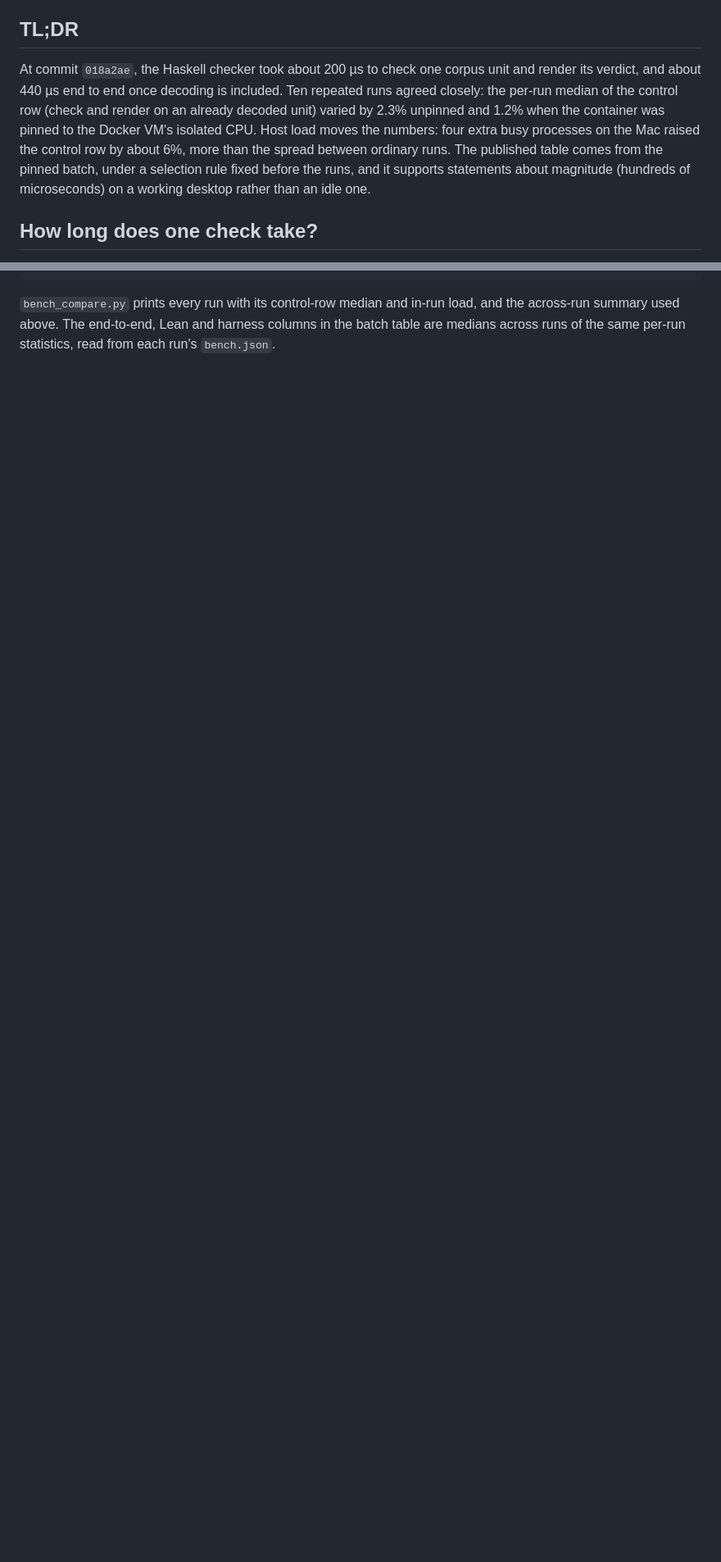
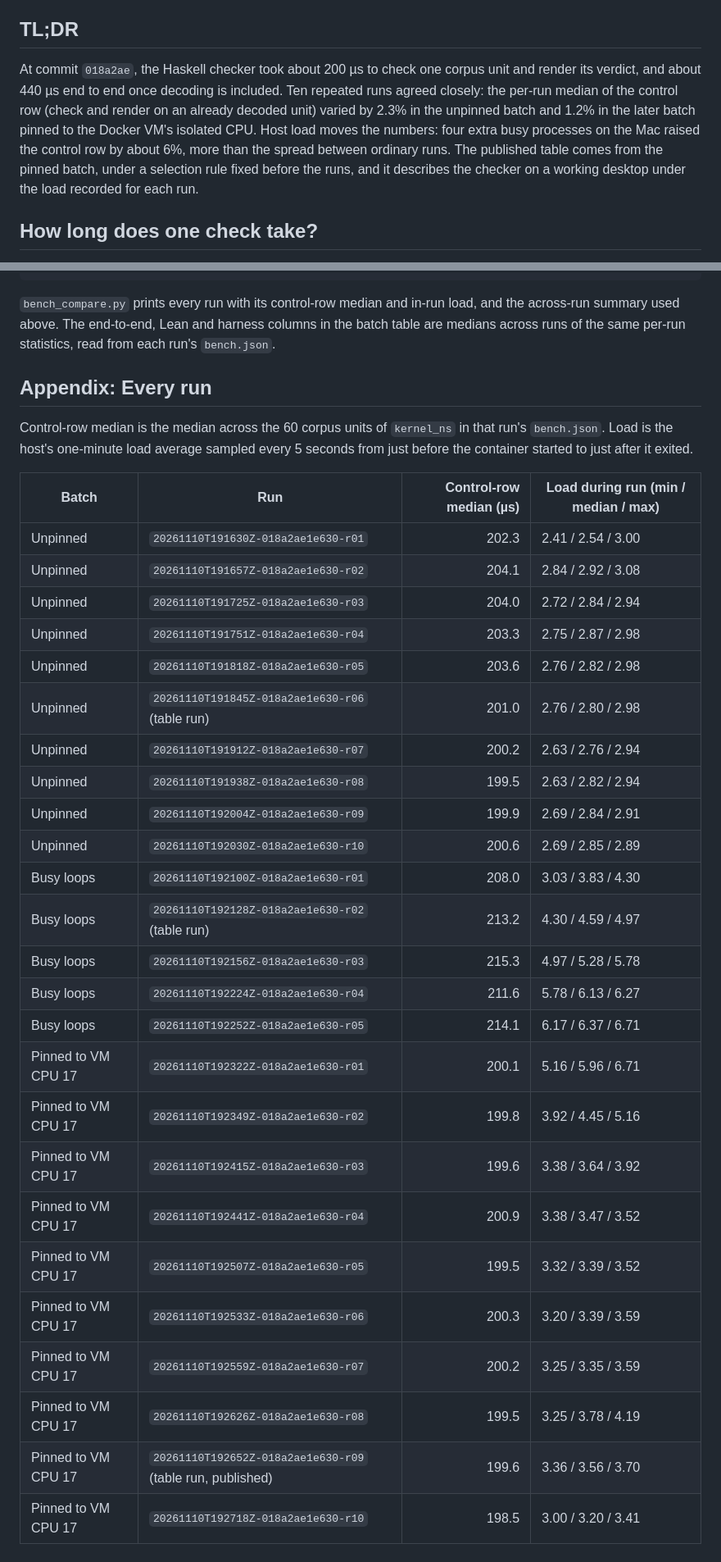
Before and after one commit to ARA-Labs/Lara, a Markdown page: docs/checker-timing.md, 2 parts joined by grey strips. Shown at 82% size. Drawn GitHub-style; blank space fills up the shorter version.

Commit message:
docs(bench): list every timing run and stop attributing the spread to pinning
Copies all 25 runs with their in-run load into the report, since the run directories are gitignored, and states that the sequential batch order confounds pinning with time order and lingering busy-loop load. Drops the unmeasured idle-machine estimate.

````diff
--- a/docs/checker-timing.md
+++ b/docs/checker-timing.md
@@ -4,7 +4,7 @@
 
 ## TL;DR
 
-At commit `018a2ae`, the Haskell checker took about 200 µs to check one corpus unit and render its verdict, and about 440 µs end to end once decoding is included. Ten repeated runs agreed closely: the per-run median of the control row (check and render on an already decoded unit) varied by 2.3% unpinned and 1.2% when the container was pinned to the Docker VM's isolated CPU. Host load moves the numbers: four extra busy processes on the Mac raised the control row by about 6%, more than the spread between ordinary runs. The published table comes from the pinned batch, under a selection rule fixed before the runs, and it supports statements about magnitude (hundreds of microseconds) on a working desktop rather than an idle one.
+At commit `018a2ae`, the Haskell checker took about 200 µs to check one corpus unit and render its verdict, and about 440 µs end to end once decoding is included. Ten repeated runs agreed closely: the per-run median of the control row (check and render on an already decoded unit) varied by 2.3% in the unpinned batch and 1.2% in the later batch pinned to the Docker VM's isolated CPU. Host load moves the numbers: four extra busy processes on the Mac raised the control row by about 6%, more than the spread between ordinary runs. The published table comes from the pinned batch, under a selection rule fixed before the runs, and it describes the checker on a working desktop under the load recorded for each run.
 
 ## How long does one check take?
 
@@ -92,3 +90,35 @@ python3 scripts/bench_compare.py --batch 20261110T192322Z
 ```
 
 `bench_compare.py` prints every run with its control-row median and in-run load, and the across-run summary used above. The end-to-end, Lean and harness columns in the batch table are medians across runs of the same per-run statistics, read from each run's `bench.json`.
+
+## Appendix: Every run
+
+Control-row median is the median across the 60 corpus units of `kernel_ns` in that run's `bench.json`. Load is the host's one-minute load average sampled every 5 seconds from just before the container started to just after it exited.
+
+| Batch | Run | Control-row median (µs) | Load during run (min / median / max) |
+| --- | --- | ---: | --- |
+| Unpinned | `20261110T191630Z-018a2ae1e630-r01` | 202.3 | 2.41 / 2.54 / 3.00 |
+| Unpinned | `20261110T191657Z-018a2ae1e630-r02` | 204.1 | 2.84 / 2.92 / 3.08 |
+| Unpinned | `20261110T191725Z-018a2ae1e630-r03` | 204.0 | 2.72 / 2.84 / 2.94 |
+| Unpinned | `20261110T191751Z-018a2ae1e630-r04` | 203.3 | 2.75 / 2.87 / 2.98 |
+| Unpinned | `20261110T191818Z-018a2ae1e630-r05` | 203.6 | 2.76 / 2.82 / 2.98 |
+| Unpinned | `20261110T191845Z-018a2ae1e630-r06` (table run) | 201.0 | 2.76 / 2.80 / 2.98 |
+| Unpinned | `20261110T191912Z-018a2ae1e630-r07` | 200.2 | 2.63 / 2.76 / 2.94 |
+| Unpinned | `20261110T191938Z-018a2ae1e630-r08` | 199.5 | 2.63 / 2.82 / 2.94 |
+| Unpinned | `20261110T192004Z-018a2ae1e630-r09` | 199.9 | 2.69 / 2.84 / 2.91 |
+| Unpinned | `20261110T192030Z-018a2ae1e630-r10` | 200.6 | 2.69 / 2.85 / 2.89 |
+| Busy loops | `20261110T192100Z-018a2ae1e630-r01` | 208.0 | 3.03 / 3.83 / 4.30 |
+| Busy loops | `20261110T192128Z-018a2ae1e630-r02` (table run) | 213.2 | 4.30 / 4.59 / 4.97 |
+| Busy loops | `20261110T192156Z-018a2ae1e630-r03` | 215.3 | 4.97 / 5.28 / 5.78 |
+| Busy loops | `20261110T192224Z-018a2ae1e630-r04` | 211.6 | 5.78 / 6.13 / 6.27 |
+| Busy loops | `20261110T192252Z-018a2ae1e630-r05` | 214.1 | 6.17 / 6.37 / 6.71 |
+| Pinned to VM CPU 17 | `20261110T192322Z-018a2ae1e630-r01` | 200.1 | 5.16 / 5.96 / 6.71 |
+| Pinned to VM CPU 17 | `20261110T192349Z-018a2ae1e630-r02` | 199.8 | 3.92 / 4.45 / 5.16 |
+| Pinned to VM CPU 17 | `20261110T192415Z-018a2ae1e630-r03` | 199.6 | 3.38 / 3.64 / 3.92 |
+| Pinned to VM CPU 17 | `20261110T192441Z-018a2ae1e630-r04` | 200.9 | 3.38 / 3.47 / 3.52 |
+| Pinned to VM CPU 17 | `20261110T192507Z-018a2ae1e630-r05` | 199.5 | 3.32 / 3.39 / 3.52 |
+| Pinned to VM CPU 17 | `20261110T192533Z-018a2ae1e630-r06` | 200.3 | 3.20 / 3.39 / 3.59 |
+| Pinned to VM CPU 17 | `20261110T192559Z-018a2ae1e630-r07` | 200.2 | 3.25 / 3.35 / 3.59 |
+| Pinned to VM CPU 17 | `20261110T192626Z-018a2ae1e630-r08` | 199.5 | 3.25 / 3.78 / 4.19 |
+| Pinned to VM CPU 17 | `20261110T192652Z-018a2ae1e630-r09` (table run, published) | 199.6 | 3.36 / 3.56 / 3.70 |
+| Pinned to VM CPU 17 | `20261110T192718Z-018a2ae1e630-r10` | 198.5 | 3.00 / 3.20 / 3.41 |
````
Also changed, not shown: other parts of docs/checker-timing.md (+8 -10 lines).
